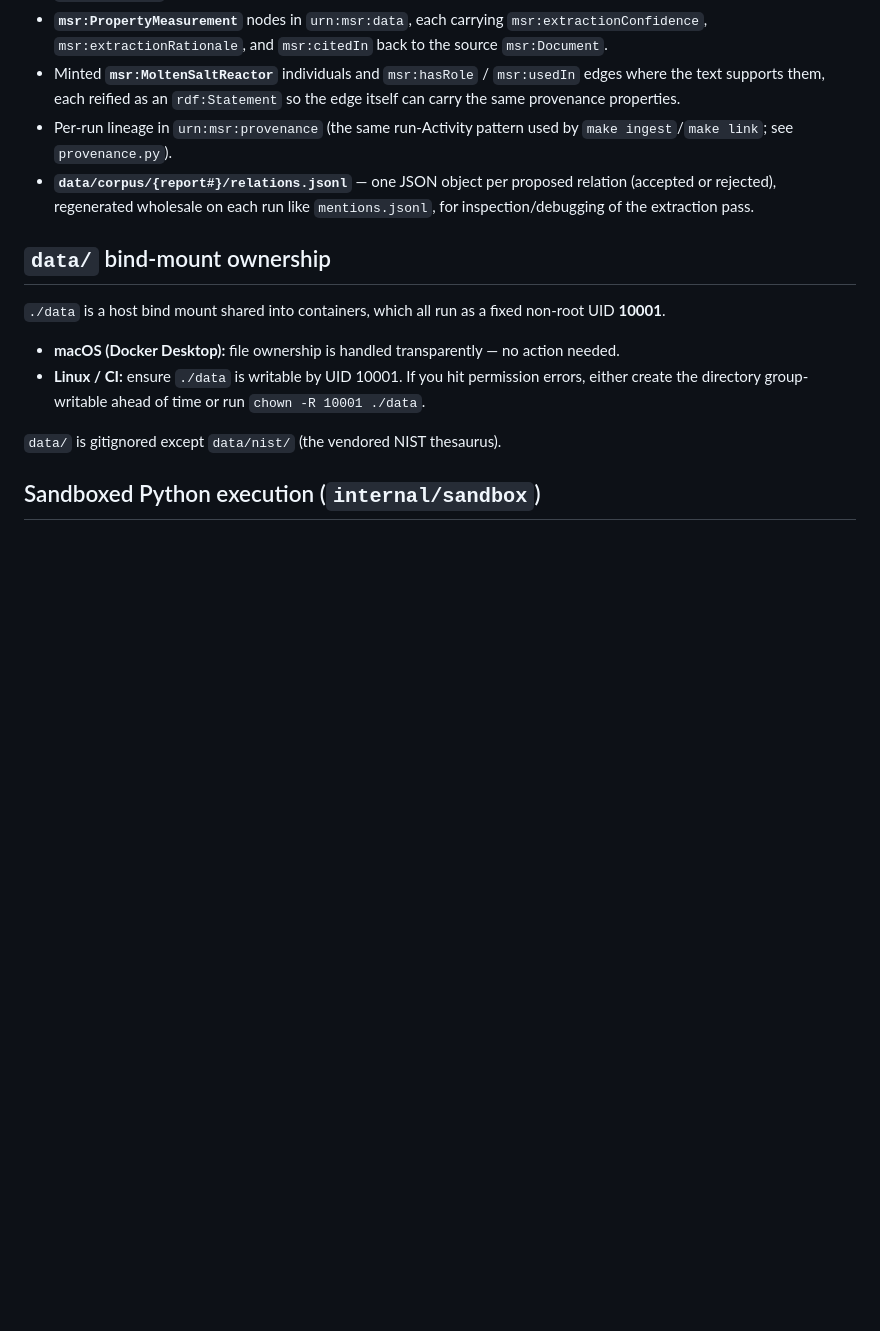
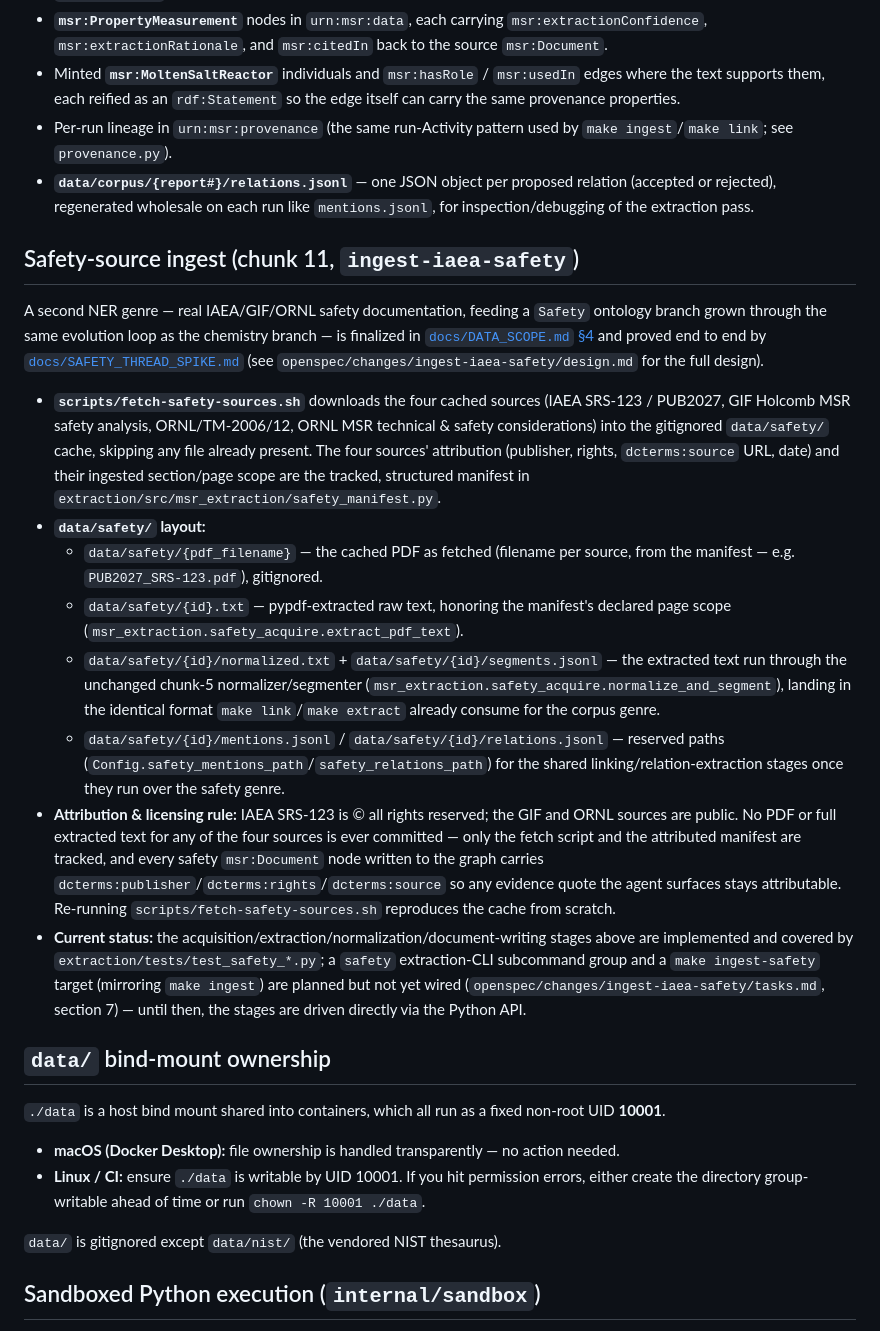
Before and after one commit to Blogem/msr-graph, a Markdown page: README.md, the part around the change. Drawn GitHub-style; blank space fills up the shorter version.

Commit message:
docs(readme): document the safety-source ingest (chunk 11)
Adds a "Safety-source ingest" section covering the fetch script, the
data/safety/ cache layout, and the attribution/licensing rule, matching
the style of the existing Corpus ingest / Property-relation extraction
sections. Notes that the safety CLI subcommand group and `make
ingest-safety` (tasks.md section 7) are not yet wired, so the docs stay
accurate to the merged implementation.

Co-Authored-By: Claude Sonnet 5 <noreply@anthropic.com>

```diff
--- a/README.md
+++ b/README.md
@@ -275,6 +275,45 @@ writes the accepted relations as:
   relation (accepted or rejected), regenerated wholesale on each run like
   `mentions.jsonl`, for inspection/debugging of the extraction pass.
 
+## Safety-source ingest (chunk 11, `ingest-iaea-safety`)
+
+A second NER genre — real IAEA/GIF/ORNL safety documentation, feeding a `Safety`
+ontology branch grown through the same evolution loop as the chemistry branch — is
+finalized in [`docs/DATA_SCOPE.md` §4](docs/DATA_SCOPE.md#4-iaeagifornl-safety-sources-chunk-11-ingest-iaea-safety)
+and proved end to end by [`docs/SAFETY_THREAD_SPIKE.md`](docs/SAFETY_THREAD_SPIKE.md)
+(see `openspec/changes/ingest-iaea-safety/design.md` for the full design).
+
+- **`scripts/fetch-safety-sources.sh`** downloads the four cached sources (IAEA SRS-123
+  / PUB2027, GIF Holcomb MSR safety analysis, ORNL/TM-2006/12, ORNL MSR technical &
+  safety considerations) into the gitignored `data/safety/` cache, skipping any file
+  already present. The four sources' attribution (publisher, rights, `dcterms:source`
+  URL, date) and their ingested section/page scope are the tracked, structured manifest
+  in `extraction/src/msr_extraction/safety_manifest.py`.
+- **`data/safety/` layout:**
+  - `data/safety/{pdf_filename}` — the cached PDF as fetched (filename per source, from
+    the manifest — e.g. `PUB2027_SRS-123.pdf`), gitignored.
+  - `data/safety/{id}.txt` — pypdf-extracted raw text, honoring the manifest's declared
+    page scope (`msr_extraction.safety_acquire.extract_pdf_text`).
+  - `data/safety/{id}/normalized.txt` + `data/safety/{id}/segments.jsonl` — the
+    extracted text run through the unchanged chunk-5 normalizer/segmenter
+    (`msr_extraction.safety_acquire.normalize_and_segment`), landing in the identical
+    format `make link`/`make extract` already consume for the corpus genre.
+  - `data/safety/{id}/mentions.jsonl` / `data/safety/{id}/relations.jsonl` — reserved
+    paths (`Config.safety_mentions_path`/`safety_relations_path`) for the shared
+    linking/relation-extraction stages once they run over the safety genre.
+- **Attribution & licensing rule:** IAEA SRS-123 is © all rights reserved; the GIF and
+  ORNL sources are public. No PDF or full extracted text for any of the four sources is
+  ever committed — only the fetch script and the attributed manifest are tracked, and
+  every safety `msr:Document` node written to the graph carries
+  `dcterms:publisher`/`dcterms:rights`/`dcterms:source` so any evidence quote the agent
+  surfaces stays attributable. Re-running `scripts/fetch-safety-sources.sh` reproduces
+  the cache from scratch.
+- **Current status:** the acquisition/extraction/normalization/document-writing stages
+  above are implemented and covered by `extraction/tests/test_safety_*.py`; a `safety`
+  extraction-CLI subcommand group and a `make ingest-safety` target (mirroring `make
+  ingest`) are planned but not yet wired (`openspec/changes/ingest-iaea-safety/tasks.md`,
+  section 7) — until then, the stages are driven directly via the Python API.
+
 ## `data/` bind-mount ownership
 
 `./data` is a host bind mount shared into containers, which all run as a
```
